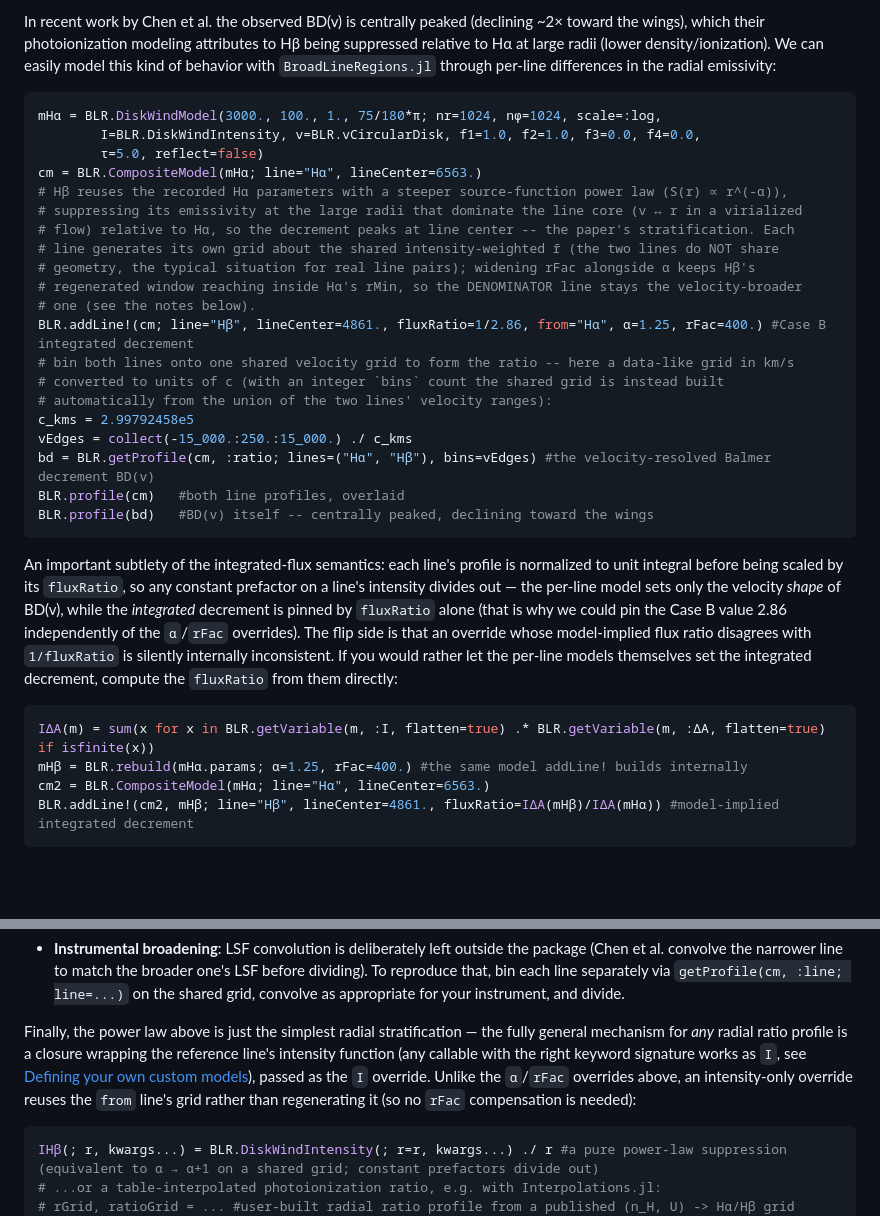
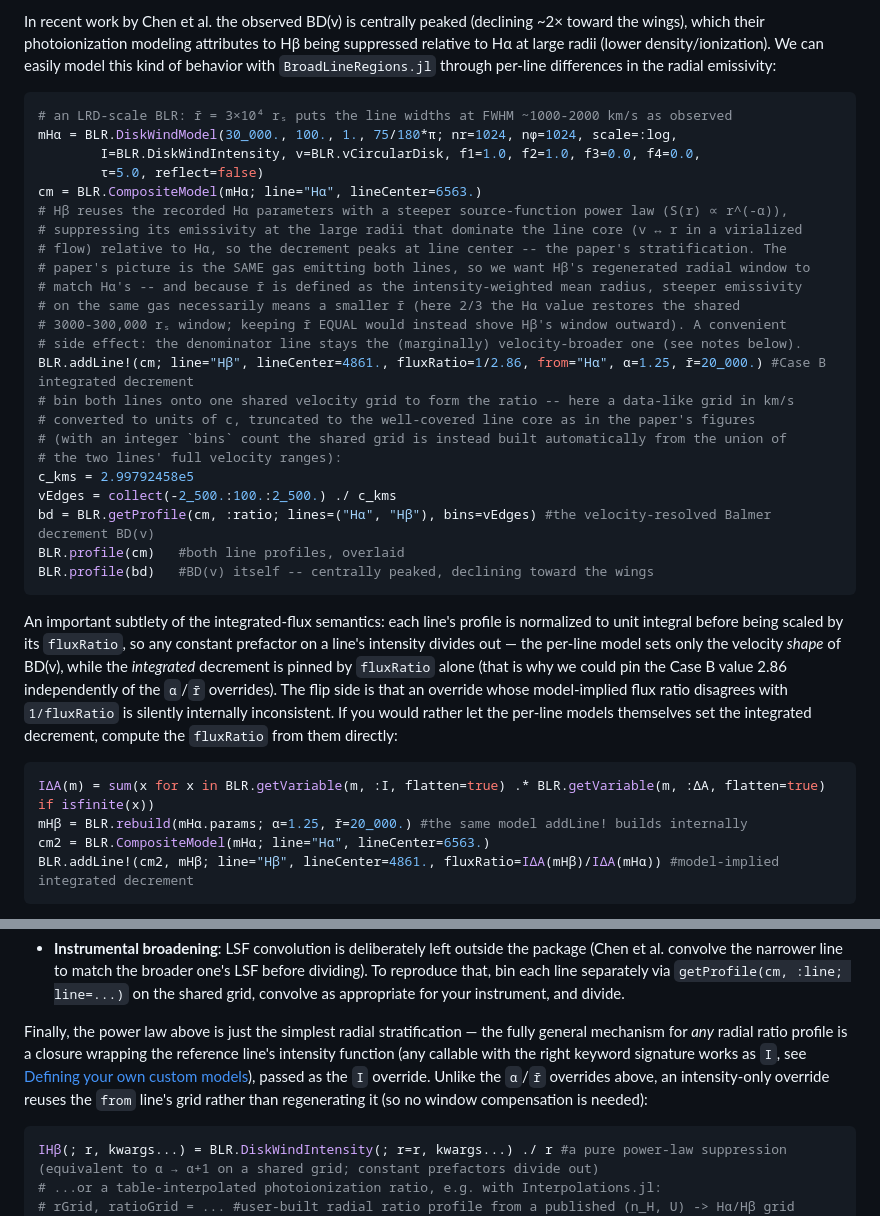
Before and after one commit to kirklong/BroadLineRegions.jl, a Markdown page: docs/src/usage_examples.md, 2 parts joined by grey strips. GitHub-like rendering; blank space fills up the shorter version.

Commit message:
W5-T4 follow-up: LRD-scale widths, shared-window r̄ bookkeeping, Fig-9-style truncation
Per Kirk: (1) truncate the ratio grid to +-2500 km/s like Chen+ Fig 9
-- rFac cannot narrow the lines at fixed r̄ (rMin = r̄/sqrt(rFac) for
alpha=1 floors vmax at ~3700 km/s even for a thin annulus), so the
whole system scales up instead (r̄ 3000 -> 30000, self-similar
v ∝ 1/sqrt(r)), giving FWHM ~1300 km/s, LRD-like; (2) the paper
shares the GAS between lines, so the faithful invariant is the radial
window, not r̄ -- r̄ is the intensity-weighted mean radius, so pinning
it equal under a steeper alpha shoves the window outward (the earlier
edge-spike pathology), while r̄=2/3 r̄_Halpha restores the shared
3000-300000 rs window (and is itself the physical statement that the
steeper line has a smaller flux-weighted radius); (3) the outer-disk
pile-up that dimpled the line-center ratio under rFac=400 is gone
with matched windows -- BD(v) is now a clean single central peak
(3.47 -> 2.24 across +-2500 km/s, no interior dips, all bins finite).

Co-Authored-By: Claude Fable 5 <noreply@anthropic.com>
Claude-Session: https://claude.ai/code/session_01YXXkgbvjfUUWHPkbPByCdG

````diff
--- a/docs/src/usage_examples.md
+++ b/docs/src/usage_examples.md
@@ -586,33 +586,36 @@ With several lines in one `CompositeModel` we can also model the *velocity-resol
 In recent work by Chen et al. the observed BD(v) is centrally peaked (declining ~2× toward the wings), which their photoionization modeling attributes to Hβ being suppressed relative to Hα at large radii (lower density/ionization). We can easily model this kind of behavior with `BroadLineRegions.jl` through per-line differences in the radial emissivity:
 
 ```julia
-mHα = BLR.DiskWindModel(3000., 100., 1., 75/180*π; nr=1024, nϕ=1024, scale=:log,
+# an LRD-scale BLR: r̄ = 3×10⁴ rₛ puts the line widths at FWHM ~1000-2000 km/s as observed
+mHα = BLR.DiskWindModel(30_000., 100., 1., 75/180*π; nr=1024, nϕ=1024, scale=:log,
         I=BLR.DiskWindIntensity, v=BLR.vCircularDisk, f1=1.0, f2=1.0, f3=0.0, f4=0.0,
         τ=5.0, reflect=false)
 cm = BLR.CompositeModel(mHα; line="Hα", lineCenter=6563.)
 # Hβ reuses the recorded Hα parameters with a steeper source-function power law (S(r) ∝ r^(-α)),
 # suppressing its emissivity at the large radii that dominate the line core (v ↔ r in a virialized
-# flow) relative to Hα, so the decrement peaks at line center -- the paper's stratification. Each
-# line generates its own grid about the shared intensity-weighted r̄ (the two lines do NOT share
-# geometry, the typical situation for real line pairs); widening rFac alongside α keeps Hβ's
-# regenerated window reaching inside Hα's rMin, so the DENOMINATOR line stays the velocity-broader
-# one (see the notes below).
-BLR.addLine!(cm; line="Hβ", lineCenter=4861., fluxRatio=1/2.86, from="Hα", α=1.25, rFac=400.) #Case B integrated decrement
+# flow) relative to Hα, so the decrement peaks at line center -- the paper's stratification. The
+# paper's picture is the SAME gas emitting both lines, so we want Hβ's regenerated radial window to
+# match Hα's -- and because r̄ is defined as the intensity-weighted mean radius, steeper emissivity
+# on the same gas necessarily means a smaller r̄ (here 2/3 the Hα value restores the shared
+# 3000-300,000 rₛ window; keeping r̄ EQUAL would instead shove Hβ's window outward). A convenient
+# side effect: the denominator line stays the (marginally) velocity-broader one (see notes below).
+BLR.addLine!(cm; line="Hβ", lineCenter=4861., fluxRatio=1/2.86, from="Hα", α=1.25, r̄=20_000.) #Case B integrated decrement
 # bin both lines onto one shared velocity grid to form the ratio -- here a data-like grid in km/s
-# converted to units of c (with an integer `bins` count the shared grid is instead built
-# automatically from the union of the two lines' velocity ranges):
+# converted to units of c, truncated to the well-covered line core as in the paper's figures
+# (with an integer `bins` count the shared grid is instead built automatically from the union of
+# the two lines' full velocity ranges):
 c_kms = 2.99792458e5
-vEdges = collect(-15_000.:250.:15_000.) ./ c_kms
+vEdges = collect(-2_500.:100.:2_500.) ./ c_kms
 bd = BLR.getProfile(cm, :ratio; lines=("Hα", "Hβ"), bins=vEdges) #the velocity-resolved Balmer decrement BD(v)
 BLR.profile(cm)   #both line profiles, overlaid
 BLR.profile(bd)   #BD(v) itself -- centrally peaked, declining toward the wings
 ```
 
-An important subtlety of the integrated-flux semantics: each line's profile is normalized to unit integral before being scaled by its `fluxRatio`, so any constant prefactor on a line's intensity divides out &mdash; the per-line model sets only the velocity *shape* of BD(v), while the *integrated* decrement is pinned by `fluxRatio` alone (that is why we could pin the Case B value 2.86 independently of the `α`/`rFac` overrides). The flip side is that an override whose model-implied flux ratio disagrees with `1/fluxRatio` is silently internally inconsistent. If you would rather let the per-line models themselves set the integrated decrement, compute the `fluxRatio` from them directly:
+An important subtlety of the integrated-flux semantics: each line's profile is normalized to unit integral before being scaled by its `fluxRatio`, so any constant prefactor on a line's intensity divides out &mdash; the per-line model sets only the velocity *shape* of BD(v), while the *integrated* decrement is pinned by `fluxRatio` alone (that is why we could pin the Case B value 2.86 independently of the `α`/`r̄` overrides). The flip side is that an override whose model-implied flux ratio disagrees with `1/fluxRatio` is silently internally inconsistent. If you would rather let the per-line models themselves set the integrated decrement, compute the `fluxRatio` from them directly:
 
 ```julia
 IΔA(m) = sum(x for x in BLR.getVariable(m, :I, flatten=true) .* BLR.getVariable(m, :ΔA, flatten=true) if isfinite(x))
-mHβ = BLR.rebuild(mHα.params; α=1.25, rFac=400.) #the same model addLine! builds internally
+mHβ = BLR.rebuild(mHα.params; α=1.25, r̄=20_000.) #the same model addLine! builds internally
 cm2 = BLR.CompositeModel(mHα; line="Hα", lineCenter=6563.)
 BLR.addLine!(cm2, mHβ; line="Hβ", lineCenter=4861., fluxRatio=IΔA(mHβ)/IΔA(mHα)) #model-implied integrated decrement
 ```
@@ -626,7 +629,7 @@ A few practical notes for laying model BD(v) over published measurements:
 - **Empty and noisy bins**: bins where the denominator line has no flux are `NaN` (never `Inf`), so they drop out of plots naturally. For sparse cloud models the `floor` keyword additionally NaN-masks bins below `floor × maximum(denominator)`, an SNR-like guard against a handful of clouds producing wild ratio values. Mind also which line sits in the denominator: as the denominator runs out of velocity coverage the ratio blows up before going `NaN`, so prefer the velocity-broader line as the denominator (as in the example above) &mdash; or restrict the grid / use `floor` if that is not an option.
 - **Instrumental broadening**: LSF convolution is deliberately left outside the package (Chen et al. convolve the narrower line to match the broader one's LSF before dividing). To reproduce that, bin each line separately via `getProfile(cm, :line; line=...)` on the shared grid, convolve as appropriate for your instrument, and divide.
 
-Finally, the power law above is just the simplest radial stratification &mdash; the fully general mechanism for *any* radial ratio profile is a closure wrapping the reference line's intensity function (any callable with the right keyword signature works as `I`, see [Defining your own custom models](@ref)), passed as the `I` override. Unlike the `α`/`rFac` overrides above, an intensity-only override reuses the `from` line's grid rather than regenerating it (so no `rFac` compensation is needed):
+Finally, the power law above is just the simplest radial stratification &mdash; the fully general mechanism for *any* radial ratio profile is a closure wrapping the reference line's intensity function (any callable with the right keyword signature works as `I`, see [Defining your own custom models](@ref)), passed as the `I` override. Unlike the `α`/`r̄` overrides above, an intensity-only override reuses the `from` line's grid rather than regenerating it (so no window compensation is needed):
 
 ```julia
 IHβ(; r, kwargs...) = BLR.DiskWindIntensity(; r=r, kwargs...) ./ r #a pure power-law suppression (equivalent to α → α+1 on a shared grid; constant prefactors divide out)
````
